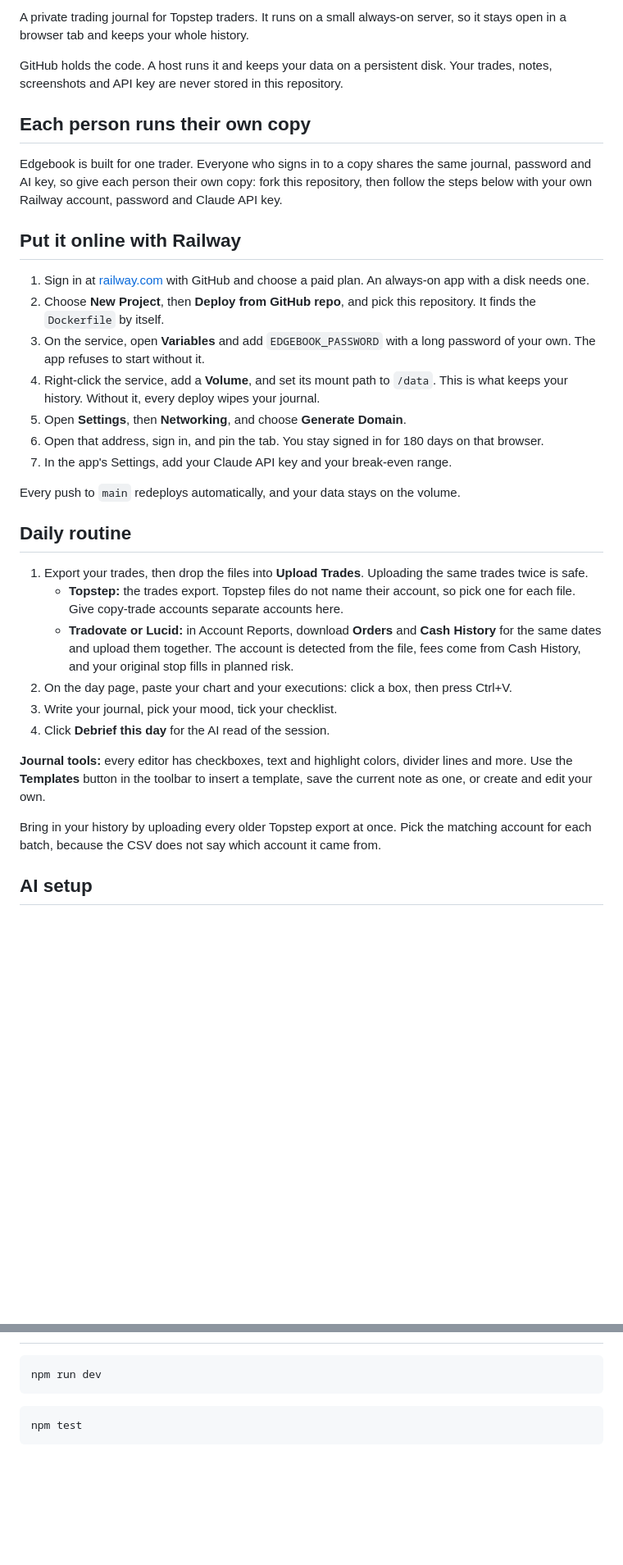
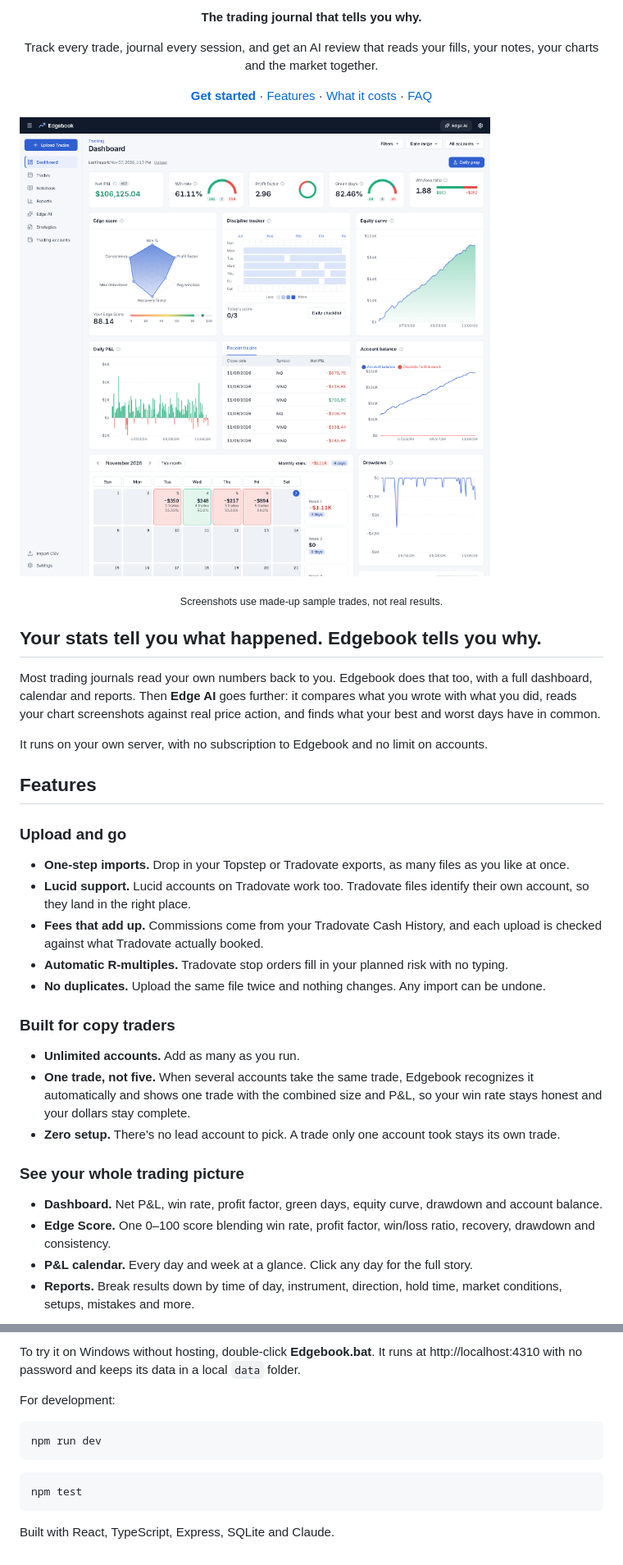
Before and after one commit to matthewgoembel/Edgebook, a Markdown page: README.md, 2 parts joined by grey strips. Shown at 82% size. Rendered like a GitHub page; pictures changed too: docs/dashboard.png (added); blank space fills up the shorter version.

````diff
--- a/README.md
+++ b/README.md
@@ -2,36 +7,44 @@
 
-A private trading journal for Topstep traders. It runs on a small always-on server, so it stays open in a browser tab and keeps your whole history.
+<p align="center"><strong>The trading journal that tells you why.</strong></p>
 
-GitHub holds the code. A host runs it and keeps your data on a persistent disk. Your trades, notes, screenshots and API key are never stored in this repository.
+<p align="center">
+Track every trade, journal every session, and get an AI review that reads your fills, your notes, your charts and the market together.
+</p>
 
-## Each person runs their own copy
+<p align="center">
+<a href="#get-started"><strong>Get started</strong></a> ·
+<a href="#features">Features</a> ·
+<a href="#what-it-costs">What it costs</a> ·
+<a href="#faq">FAQ</a>
+</p>
 
-Edgebook is built for one trader. Everyone who signs in to a copy shares the same journal, password and AI key, so give each person their own copy: fork this repository, then follow the steps below with your own Railway account, password and Claude API key.
+![The Edgebook dashboard](docs/dashboard.png)
 
-## Put it online with Railway
+<p align="center"><sub>Screenshots use made-up sample trades, not real results.</sub></p>
 
-1. Sign in at [railway.com](https://railway.com) with GitHub and choose a paid plan. An always-on app with a disk needs one.
-2. Choose **New Project**, then **Deploy from GitHub repo**, and pick this repository. It finds the `Dockerfile` by itself.
-3. On the service, open **Variables** and add `EDGEBOOK_PASSWORD` with a long password of your own. The app refuses to start without it.
-4. Right-click the service, add a **Volume**, and set its mount path to `/data`. This is what keeps your history. Without it, every deploy wipes your journal.
-5. Open **Settings**, then **Networking**, and choose **Generate Domain**.
-6. Open that address, sign in, and pin the tab. You stay signed in for 180 days on that browser.
-7. In the app's Settings, add your Claude API key and your break-even range.
+## Your stats tell you what happened. Edgebook tells you why.
 
-Every push to `main` redeploys automatically, and your data stays on the volume.
+Most trading journals read your own numbers back to you. Edgebook does that too, with a full dashboard, calendar and reports. Then **Edge AI** goes further: it compares what you wrote with what you did, reads your chart screenshots against real price action, and finds what your best and worst days have in common.
 
-## Daily routine
+It runs on your own server, with no subscription to Edgebook and no limit on accounts.
 
-1. Export your trades, then drop the files into **Upload Trades**. Uploading the same trades twice is safe.
-   - **Topstep:** the trades export. Topstep files do not name their account, so pick one for each file. Give copy-trade accounts separate accounts here.
-   - **Tradovate or Lucid:** in Account Reports, download **Orders** and **Cash History** for the same dates and upload them together. The account is detected from the file, fees come from Cash History, and your original stop fills in planned risk.
-2. On the day page, paste your chart and your executions: click a box, then press Ctrl+V.
-3. Write your journal, pick your mood, tick your checklist.
-4. Click **Debrief this day** for the AI read of the session.
+## Features
 
-**Journal tools:** every editor has checkboxes, text and highlight colors, divider lines and more. Use the **Templates** button in the toolbar to insert a template, save the current note as one, or create and edit your own.
+### Upload and go
+- **One-step imports.** Drop in your Topstep or Tradovate exports, as many files as you like at once.
+- **Lucid support.** Lucid accounts on Tradovate work too. Tradovate files identify their own account, so they land in the right place.
+- **Fees that add up.** Commissions come from your Tradovate Cash History, and each upload is checked against what Tradovate actually booked.
+- **Automatic R-multiples.** Tradovate stop orders fill in your planned risk with no typing.
+- **No duplicates.** Upload the same file twice and nothing changes. Any import can be undone.
 
-Bring in your history by uploading every older Topstep export at once. Pick the matching account for each batch, because the CSV does not say which account it came from.
+### Built for copy traders
+- **Unlimited accounts.** Add as many as you run.
+- **One trade, not five.** When several accounts take the same trade, Edgebook recognizes it automatically and shows one trade with the combined size and P&L, so your win rate stays honest and your dollars stay complete.
+- **Zero setup.** There's no lead account to pick. A trade only one account took stays its own trade.
 
-## AI setup
+### See your whole trading picture
+- **Dashboard.** Net P&L, win rate, profit factor, green days, equity curve, drawdown and account balance.
+- **Edge Score.** One 0–100 score blending win rate, profit factor, win/loss ratio, recovery, drawdown and consistency.
+- **P&L calendar.** Every day and week at a glance. Click any day for the full story.
+- **Reports.** Break results down by time of day, instrument, direction, hold time, market conditions, setups, mistakes and more.
 
@@ -53,3 +138,6 @@ Double-click **Edgebook.bat**. It runs at http://localhost:4310 with no password
+To try it on Windows without hosting, double-click **Edgebook.bat**. It runs at http://localhost:4310 with no password and keeps its data in a local `data` folder.
+
+For development:
 
 ```bash
 npm run dev
@@ -58,3 +146,5 @@ npm run dev
 ```bash
 npm test
 ```
+
+Built with React, TypeScript, Express, SQLite and Claude.
````
Also changed, not shown: other parts of README.md (+88 -11 lines), docs/reports.png (added), docs/trades.png (added), 2 other files.
